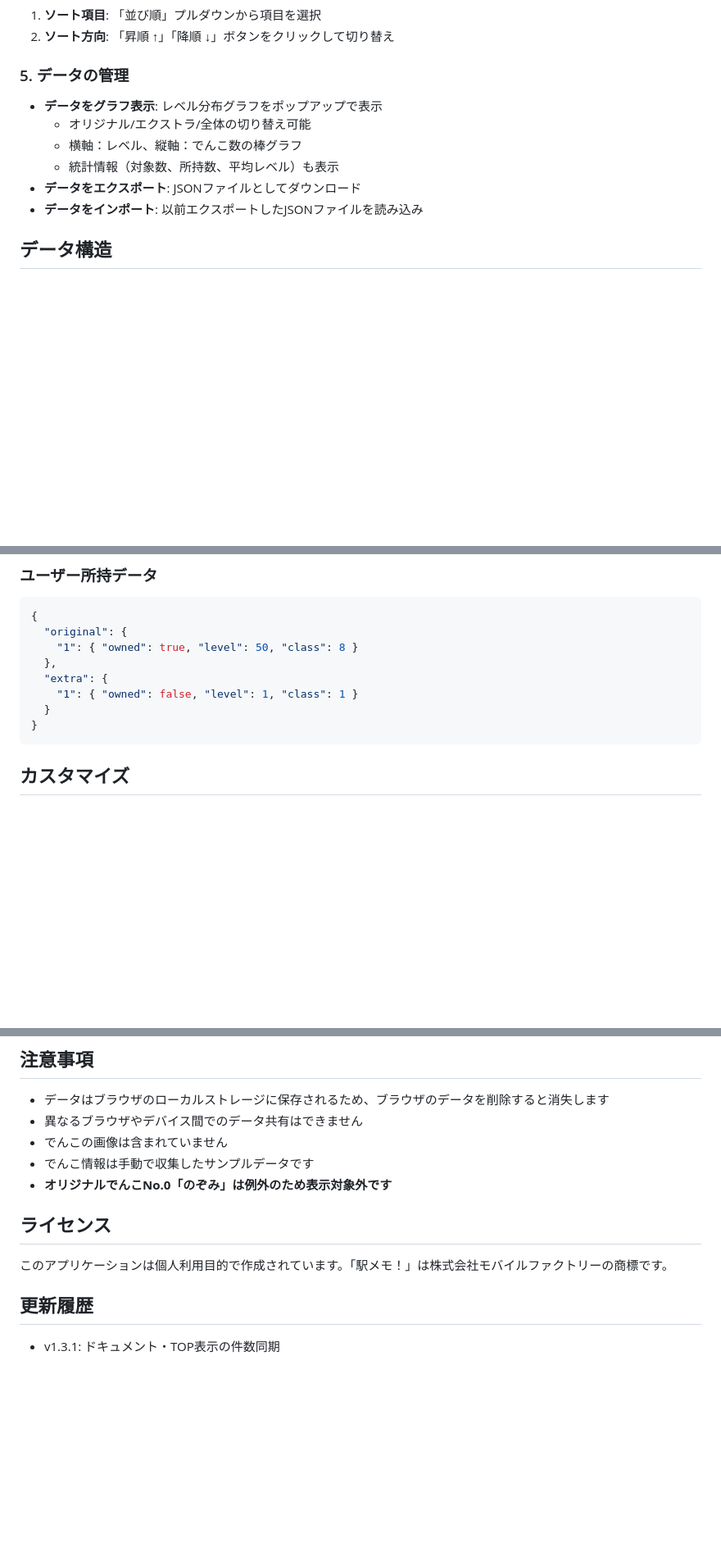
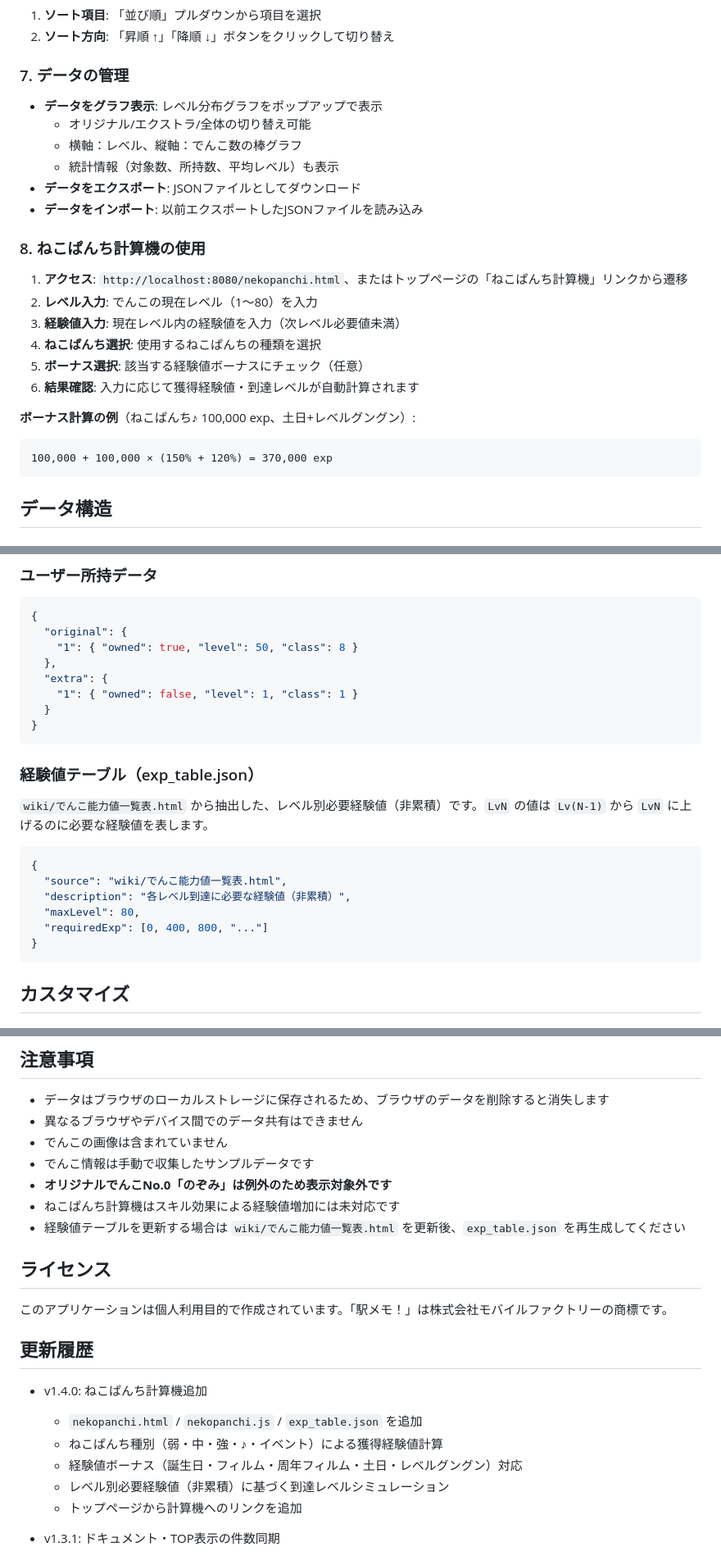
Before and after one commit to keigetsuka/ekimemo-denco-manager, a Markdown page: README.md, 3 parts joined by grey strips. Shown at 82% size. GitHub-like rendering; blank space fills up the shorter version.

````diff
--- a/README.md
+++ b/README.md
@@ -89,13 +103,26 @@ python -m http.server 8080
 1. **ソート項目**: 「並び順」プルダウンから項目を選択
 2. **ソート方向**: 「昇順 ↑」「降順 ↓」ボタンをクリックして切り替え
 
-### 5. データの管理
+### 7. データの管理
 - **データをグラフ表示**: レベル分布グラフをポップアップで表示
   - オリジナル/エクストラ/全体の切り替え可能
   - 横軸：レベル、縦軸：でんこ数の棒グラフ
   - 統計情報（対象数、所持数、平均レベル）も表示
 - **データをエクスポート**: JSONファイルとしてダウンロード
 - **データをインポート**: 以前エクスポートしたJSONファイルを読み込み
+
+### 8. ねこぱんち計算機の使用
+1. **アクセス**: `http://localhost:8080/nekopanchi.html`、またはトップページの「ねこぱんち計算機」リンクから遷移
+2. **レベル入力**: でんこの現在レベル（1～80）を入力
+3. **経験値入力**: 現在レベル内の経験値を入力（次レベル必要値未満）
+4. **ねこぱんち選択**: 使用するねこぱんちの種類を選択
+5. **ボーナス選択**: 該当する経験値ボーナスにチェック（任意）
+6. **結果確認**: 入力に応じて獲得経験値・到達レベルが自動計算されます
+
+**ボーナス計算の例**（ねこぱんち♪ 100,000 exp、土日+レベルグングン）:
+```
+100,000 + 100,000 × (150% + 120%) = 370,000 exp
+```
 
 ## データ構造
 
@@ -139,6 +166,18 @@ python -m http.server 8080
   "extra": {
     "1": { "owned": false, "level": 1, "class": 1 }
   }
+}
+```
+
+### 経験値テーブル（exp_table.json）
+`wiki/でんこ能力値一覧表.html` から抽出した、レベル別必要経験値（非累積）です。`LvN` の値は `Lv(N-1)` から `LvN` に上げるのに必要な経験値を表します。
+
+```json
+{
+  "source": "wiki/でんこ能力値一覧表.html",
+  "description": "各レベル到達に必要な経験値（非累積）",
+  "maxLevel": 80,
+  "requiredExp": [0, 400, 800, "..."]
 }
 ```
 
@@ -209,12 +248,21 @@ python3 extract_denko_data_v3.py
 - でんこの画像は含まれていません
 - でんこ情報は手動で収集したサンプルデータです
 - **オリジナルでんこNo.0「のぞみ」は例外のため表示対象外です**
+- ねこぱんち計算機はスキル効果による経験値増加には未対応です
+- 経験値テーブルを更新する場合は `wiki/でんこ能力値一覧表.html` を更新後、`exp_table.json` を再生成してください
 
 ## ライセンス
 
 このアプリケーションは個人利用目的で作成されています。「駅メモ！」は株式会社モバイルファクトリーの商標です。
 
 ## 更新履歴
+
+- v1.4.0: ねこぱんち計算機追加
+  - `nekopanchi.html` / `nekopanchi.js` / `exp_table.json` を追加
+  - ねこぱんち種別（弱・中・強・♪・イベント）による獲得経験値計算
+  - 経験値ボーナス（誕生日・フィルム・周年フィルム・土日・レベルグングン）対応
+  - レベル別必要経験値（非累積）に基づく到達レベルシミュレーション
+  - トップページから計算機へのリンクを追加
 
 - v1.3.1: ドキュメント・TOP表示の件数同期
   - `index.html`・README のでんこ総数を現行 `denko_data.json`（計286体、オリジナル163・エクストラ123）に合わせて更新
````
Also changed, not shown: other parts of README.md (+27 -13 lines).
